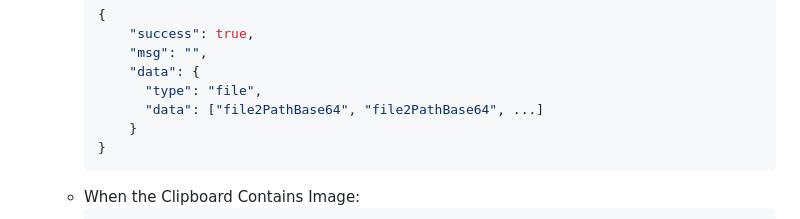
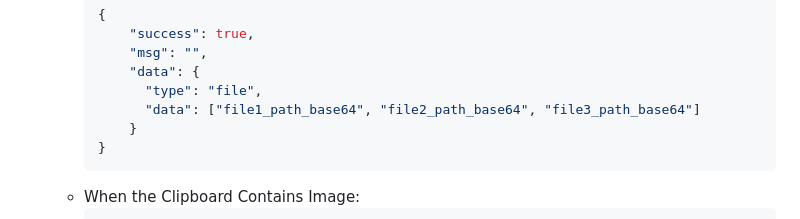
Before and after one commit to yeyt97/AirDropPlus, a Markdown page: readme.md, the part around the change. Rendered like a GitHub page.

````diff
--- a/readme.md
+++ b/readme.md
@@ -158,7 +158,7 @@ Request Body: Form
           "msg": "",
           "data": {
             "type": "file",
-            "data": ["file2PathBase64", "file2PathBase64", ...]
+            "data": ["file1_path_base64", "file2_path_base64", "file3_path_base64"]
           }
       }
       ```
````
